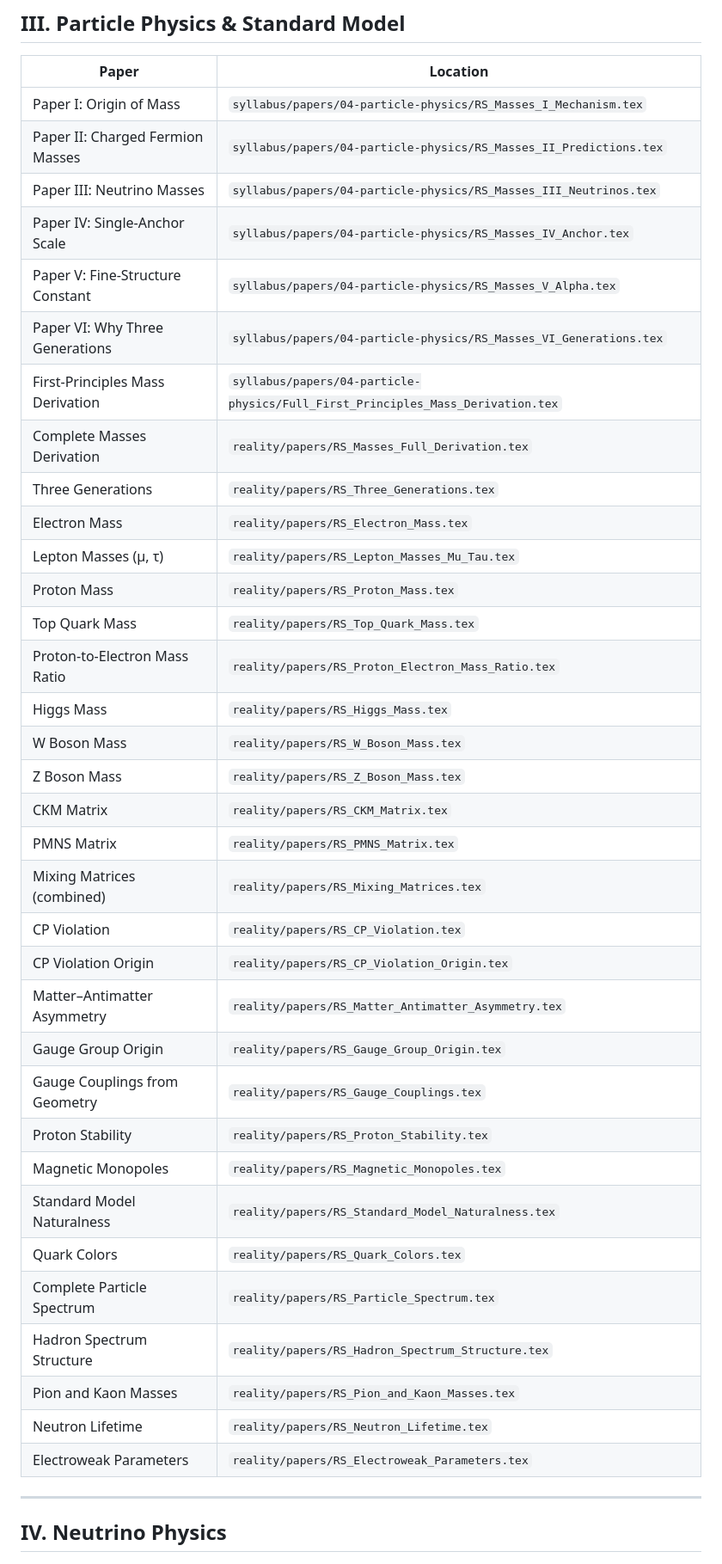
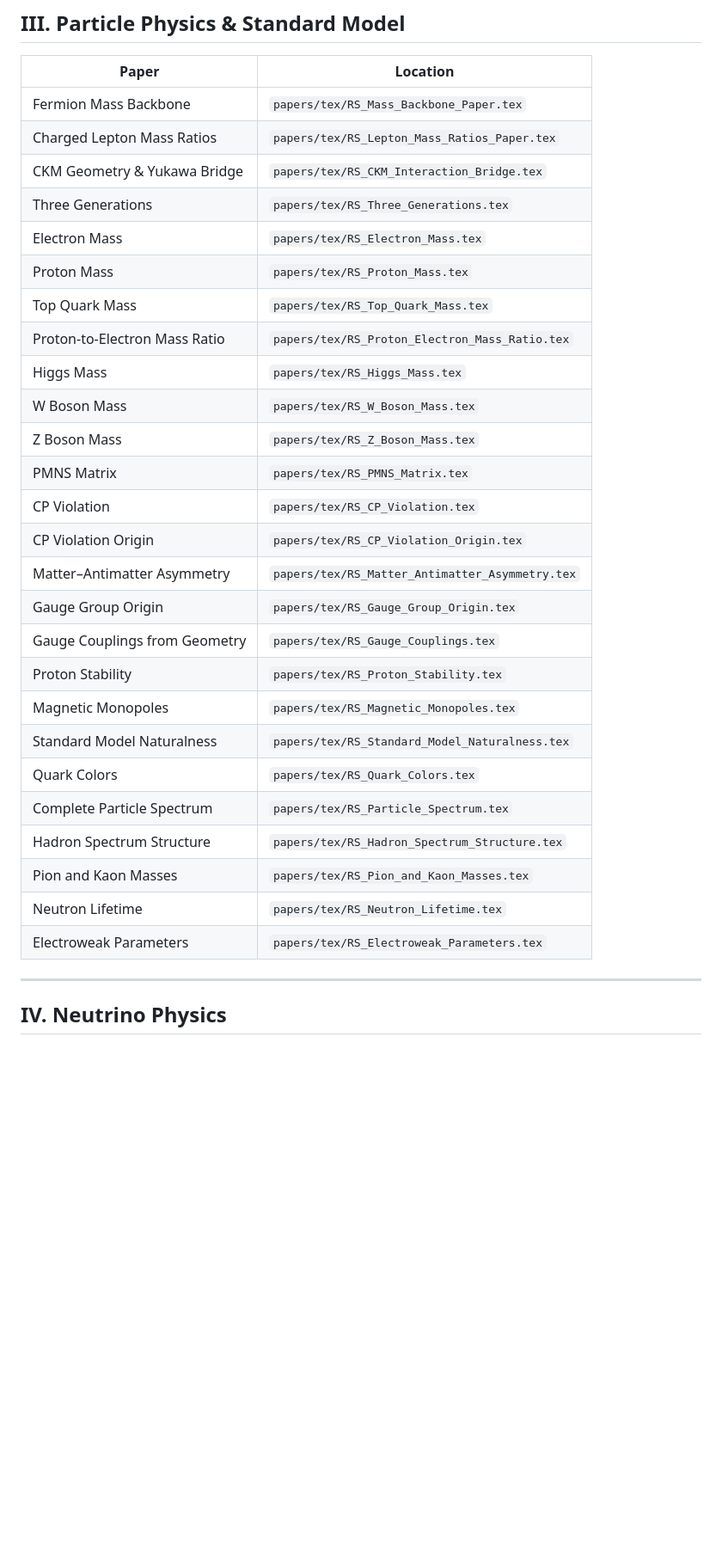
Before and after one commit to jonwashburn/recognition-science, a Markdown page: papers/RS_PUBLIC_PAPERS_LIST.md, the part around one of its changes. Shown at 86% size. Drawn GitHub-style; blank space fills up the shorter version.

```diff
--- a/papers/RS_PUBLIC_PAPERS_LIST.md
+++ b/papers/RS_PUBLIC_PAPERS_LIST.md
@@ -70,40 +66,32 @@
 
 | Paper | Location |
 |-------|----------|
-| Paper I: Origin of Mass | `syllabus/papers/04-particle-physics/RS_Masses_I_Mechanism.tex` |
-| Paper II: Charged Fermion Masses | `syllabus/papers/04-particle-physics/RS_Masses_II_Predictions.tex` |
-| Paper III: Neutrino Masses | `syllabus/papers/04-particle-physics/RS_Masses_III_Neutrinos.tex` |
-| Paper IV: Single-Anchor Scale | `syllabus/papers/04-particle-physics/RS_Masses_IV_Anchor.tex` |
-| Paper V: Fine-Structure Constant | `syllabus/papers/04-particle-physics/RS_Masses_V_Alpha.tex` |
-| Paper VI: Why Three Generations | `syllabus/papers/04-particle-physics/RS_Masses_VI_Generations.tex` |
-| First-Principles Mass Derivation | `syllabus/papers/04-particle-physics/Full_First_Principles_Mass_Derivation.tex` |
-| Complete Masses Derivation | `reality/papers/RS_Masses_Full_Derivation.tex` |
-| Three Generations | `reality/papers/RS_Three_Generations.tex` |
-| Electron Mass | `reality/papers/RS_Electron_Mass.tex` |
-| Lepton Masses (μ, τ) | `reality/papers/RS_Lepton_Masses_Mu_Tau.tex` |
-| Proton Mass | `reality/papers/RS_Proton_Mass.tex` |
-| Top Quark Mass | `reality/papers/RS_Top_Quark_Mass.tex` |
-| Proton-to-Electron Mass Ratio | `reality/papers/RS_Proton_Electron_Mass_Ratio.tex` |
-| Higgs Mass | `reality/papers/RS_Higgs_Mass.tex` |
-| W Boson Mass | `reality/papers/RS_W_Boson_Mass.tex` |
-| Z Boson Mass | `reality/papers/RS_Z_Boson_Mass.tex` |
-| CKM Matrix | `reality/papers/RS_CKM_Matrix.tex` |
-| PMNS Matrix | `reality/papers/RS_PMNS_Matrix.tex` |
-| Mixing Matrices (combined) | `reality/papers/RS_Mixing_Matrices.tex` |
-| CP Violation | `reality/papers/RS_CP_Violation.tex` |
-| CP Violation Origin | `reality/papers/RS_CP_Violation_Origin.tex` |
-| Matter–Antimatter Asymmetry | `reality/papers/RS_Matter_Antimatter_Asymmetry.tex` |
-| Gauge Group Origin | `reality/papers/RS_Gauge_Group_Origin.tex` |
-| Gauge Couplings from Geometry | `reality/papers/RS_Gauge_Couplings.tex` |
-| Proton Stability | `reality/papers/RS_Proton_Stability.tex` |
-| Magnetic Monopoles | `reality/papers/RS_Magnetic_Monopoles.tex` |
-| Standard Model Naturalness | `reality/papers/RS_Standard_Model_Naturalness.tex` |
-| Quark Colors | `reality/papers/RS_Quark_Colors.tex` |
-| Complete Particle Spectrum | `reality/papers/RS_Particle_Spectrum.tex` |
-| Hadron Spectrum Structure | `reality/papers/RS_Hadron_Spectrum_Structure.tex` |
-| Pion and Kaon Masses | `reality/papers/RS_Pion_and_Kaon_Masses.tex` |
-| Neutron Lifetime | `reality/papers/RS_Neutron_Lifetime.tex` |
-| Electroweak Parameters | `reality/papers/RS_Electroweak_Parameters.tex` |
+| Fermion Mass Backbone | `papers/tex/RS_Mass_Backbone_Paper.tex` |
+| Charged Lepton Mass Ratios | `papers/tex/RS_Lepton_Mass_Ratios_Paper.tex` |
+| CKM Geometry & Yukawa Bridge | `papers/tex/RS_CKM_Interaction_Bridge.tex` |
+| Three Generations | `papers/tex/RS_Three_Generations.tex` |
+| Electron Mass | `papers/tex/RS_Electron_Mass.tex` |
+| Proton Mass | `papers/tex/RS_Proton_Mass.tex` |
+| Top Quark Mass | `papers/tex/RS_Top_Quark_Mass.tex` |
+| Proton-to-Electron Mass Ratio | `papers/tex/RS_Proton_Electron_Mass_Ratio.tex` |
+| Higgs Mass | `papers/tex/RS_Higgs_Mass.tex` |
+| W Boson Mass | `papers/tex/RS_W_Boson_Mass.tex` |
+| Z Boson Mass | `papers/tex/RS_Z_Boson_Mass.tex` |
+| PMNS Matrix | `papers/tex/RS_PMNS_Matrix.tex` |
+| CP Violation | `papers/tex/RS_CP_Violation.tex` |
+| CP Violation Origin | `papers/tex/RS_CP_Violation_Origin.tex` |
+| Matter–Antimatter Asymmetry | `papers/tex/RS_Matter_Antimatter_Asymmetry.tex` |
+| Gauge Group Origin | `papers/tex/RS_Gauge_Group_Origin.tex` |
+| Gauge Couplings from Geometry | `papers/tex/RS_Gauge_Couplings.tex` |
+| Proton Stability | `papers/tex/RS_Proton_Stability.tex` |
+| Magnetic Monopoles | `papers/tex/RS_Magnetic_Monopoles.tex` |
+| Standard Model Naturalness | `papers/tex/RS_Standard_Model_Naturalness.tex` |
+| Quark Colors | `papers/tex/RS_Quark_Colors.tex` |
+| Complete Particle Spectrum | `papers/tex/RS_Particle_Spectrum.tex` |
+| Hadron Spectrum Structure | `papers/tex/RS_Hadron_Spectrum_Structure.tex` |
+| Pion and Kaon Masses | `papers/tex/RS_Pion_and_Kaon_Masses.tex` |
+| Neutron Lifetime | `papers/tex/RS_Neutron_Lifetime.tex` |
+| Electroweak Parameters | `papers/tex/RS_Electroweak_Parameters.tex` |
 
 ---
 
```
Also changed, not shown: other parts of papers/RS_PUBLIC_PAPERS_LIST.md (+257 -285 lines).
